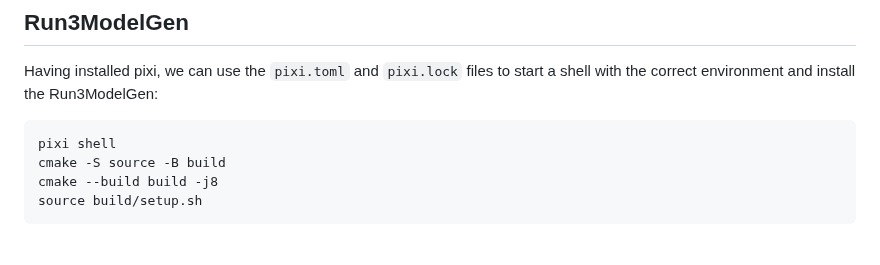
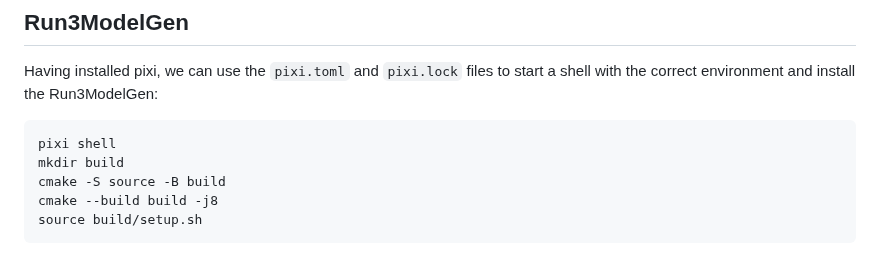
Before and after one commit to mamuzic/Run3ModelGen, a Markdown page: README.md, the part around the change. Rendered like a GitHub page.

````diff
--- a/README.md
+++ b/README.md
@@ -83,6 +83,7 @@ Having installed pixi, we can use the `pixi.toml` and `pixi.lock` files to start
 
 ```bash
 pixi shell
+mkdir build
 cmake -S source -B build
 cmake --build build -j8
 source build/setup.sh
````
